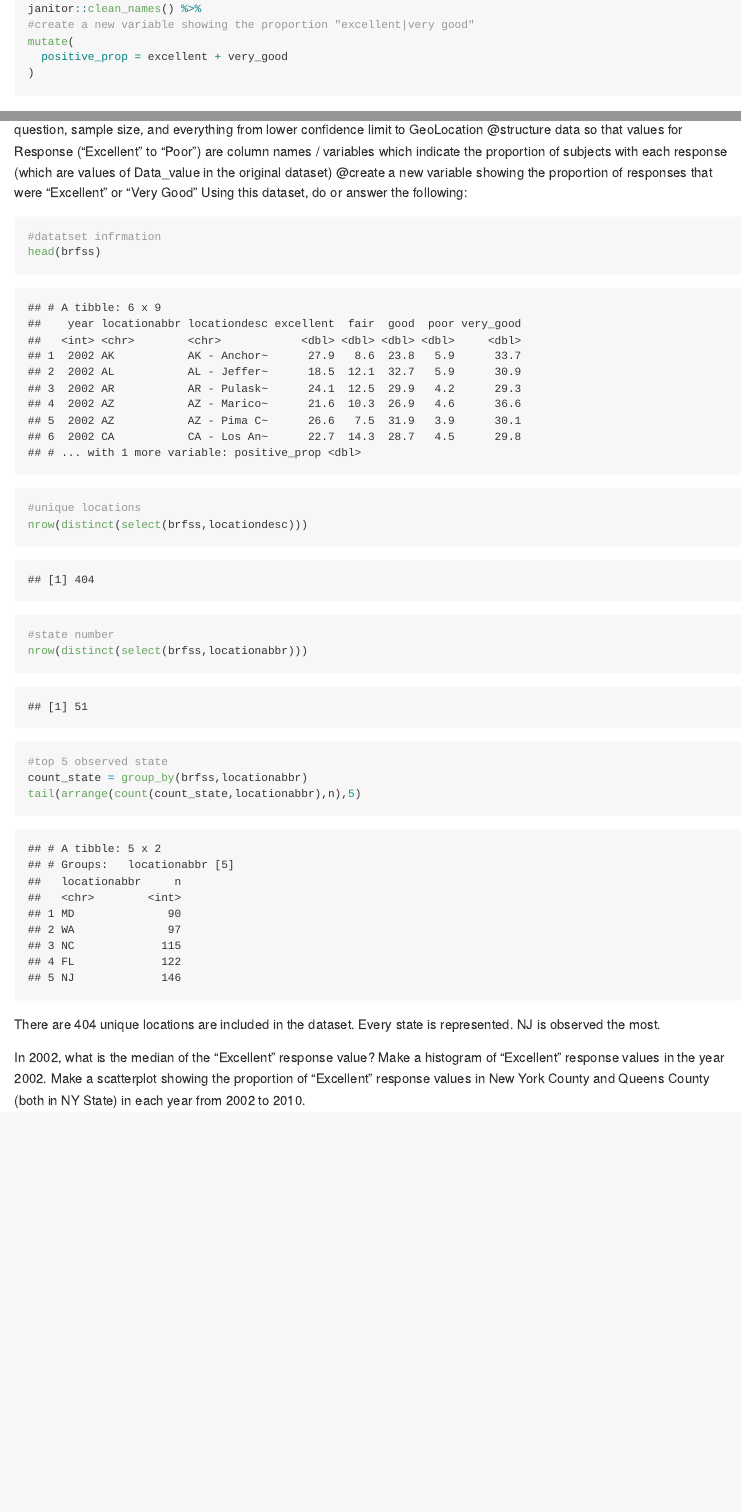
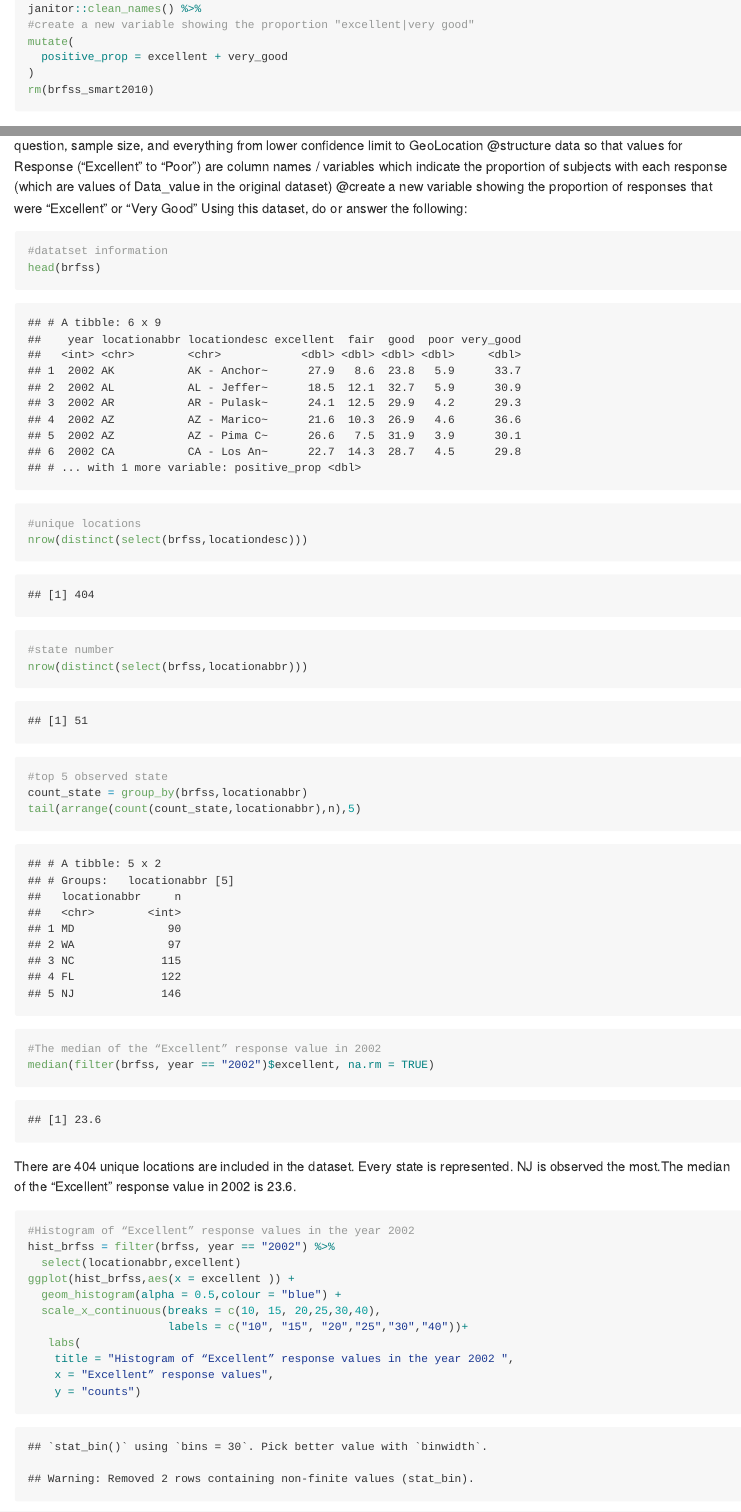
Before and after one commit to Xinyao0118/p8105_hw2_xw2598, an R Markdown document (p8105-hw2-xw2598.Rmd): the page in a window 1100 px wide, from 5290 px down, and a second part further down, joined at a grey line. The pictures show the output file p8105-hw2-xw2598.md that the author committed with the source, drawn offline in the style of GitHub; long lines of code are wrapped.

Commit message:
roughly finished all of the problems

````diff
--- a/p8105-hw2-xw2598.Rmd
+++ b/p8105-hw2-xw2598.Rmd
@@ -156,7 +156,7 @@ janitor::clean_names() %>%
 mutate(
   positive_prop = excellent + very_good
 )
-
+rm(brfss_smart2010)
 ```
 @format the data to use appropriate variable names;
 @focus on the “Overall Health” topic
@@ -166,7 +166,7 @@ mutate(
 Using this dataset, do or answer the following:
 
 ```{r}
-#datatset infrmation
+#datatset information
 head(brfss)
 #unique locations
 nrow(distinct(select(brfss,locationdesc)))
@@ -175,10 +175,21 @@ nrow(distinct(select(brfss,locationabbr)))
 #top 5 observed state
 count_state = group_by(brfss,locationabbr)
 tail(arrange(count(count_state,locationabbr),n),5)
+#The median of the “Excellent” response value in 2002
+median(filter(brfss, year == "2002")$excellent, na.rm = TRUE)
 ```
 
-There are 404 unique locations are included in the dataset. Every state is represented. NJ is observed the most.
+There are 404 unique locations are included in the dataset. Every state is represented. NJ is observed the most.The median of the “Excellent” response value in 2002 is 23.6.
 
-In 2002, what is the median of the “Excellent” response value?
-Make a histogram of “Excellent” response values in the year 2002.
-Make a scatterplot showing the proportion of “Excellent” response values in New York County and Queens County (both in NY State) in each year from 2002 to 2010.
+```{r}
+#Histogram of “Excellent” response values in the year 2002
+hist_brfss = filter(brfss, year == "2002") %>%
+  select(locationabbr,excellent)
+ggplot(hist_brfss,aes(x = excellent )) +
+  geom_histogram(alpha = 0.5,colour = "blue") +
+  scale_x_continuous(breaks = c(10, 15, 20,25,30,40),
+                     labels = c("10", "15", "20","25","30","40"))+
+   labs(
+    title = "Histogram of “Excellent” response values in the year 2002 ",
+    x = "Excellent” response values",
+    y = "counts")
````
Also changed, not shown: p8105-hw2-xw2598.md, p8105-hw2-xw2598.Rmd (22 more changed lines), 2 other files.
